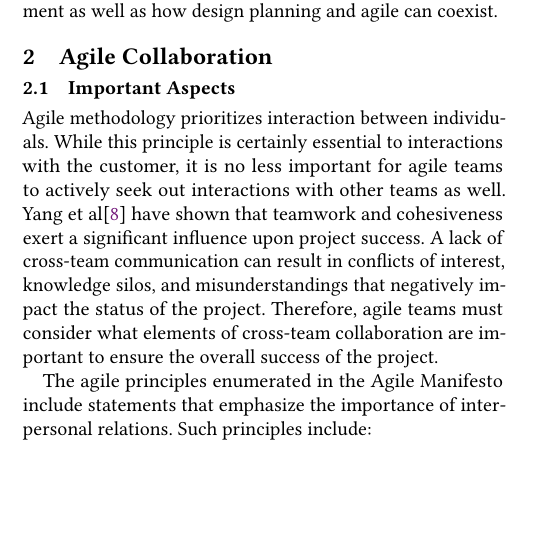
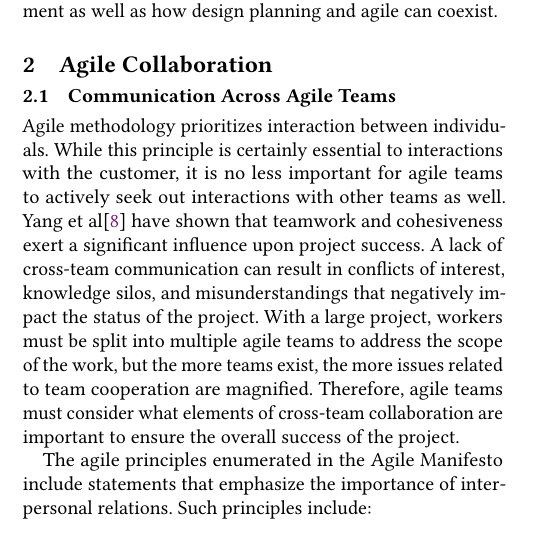
Before and after one commit to PaHorton/SER574-Assign1, a LaTeX problem sheet (article/Horton_Zhao_Assignment1.tex, which reads article/sections/aspects.tex): part of one column of page 1 of 2 before the commit and part of one column of page 1 of 3 after it, cut so that both start at the same text, the shorter picture padded with empty space. Compiled offline with pdfLaTeX.

Commit message:
Made revisions based on peer review feedback to aspects.tex

```diff
--- a/article/sections/aspects.tex
+++ b/article/sections/aspects.tex
@@ -1,10 +1,11 @@
 % !TEX root = ../Horton_Zhao_Assignment1.tex
-\subsection{Important Aspects}
+\subsection{Communication Across Agile Teams}
 
 Agile methodology prioritizes interaction between individuals.
 While this principle is certainly essential to interactions with the customer, it is no less important for agile teams to actively seek out interactions with other teams as well.
 Yang et al\cite{YANG} have shown that teamwork and cohesiveness exert a significant influence upon project success.
 A lack of cross-team communication can result in conflicts of interest, knowledge silos, and misunderstandings that negatively impact the status of the project.
+With a large project, workers must be split into multiple agile teams to address the scope of the work, but the more teams exist, the more issues related to team cooperation are magnified.
 Therefore, agile teams must consider what elements of cross-team collaboration are important to ensure the overall success of the project.
 
 The agile principles enumerated in the Agile Manifesto include statements that emphasize the importance of interpersonal relations. Such principles include:
```
